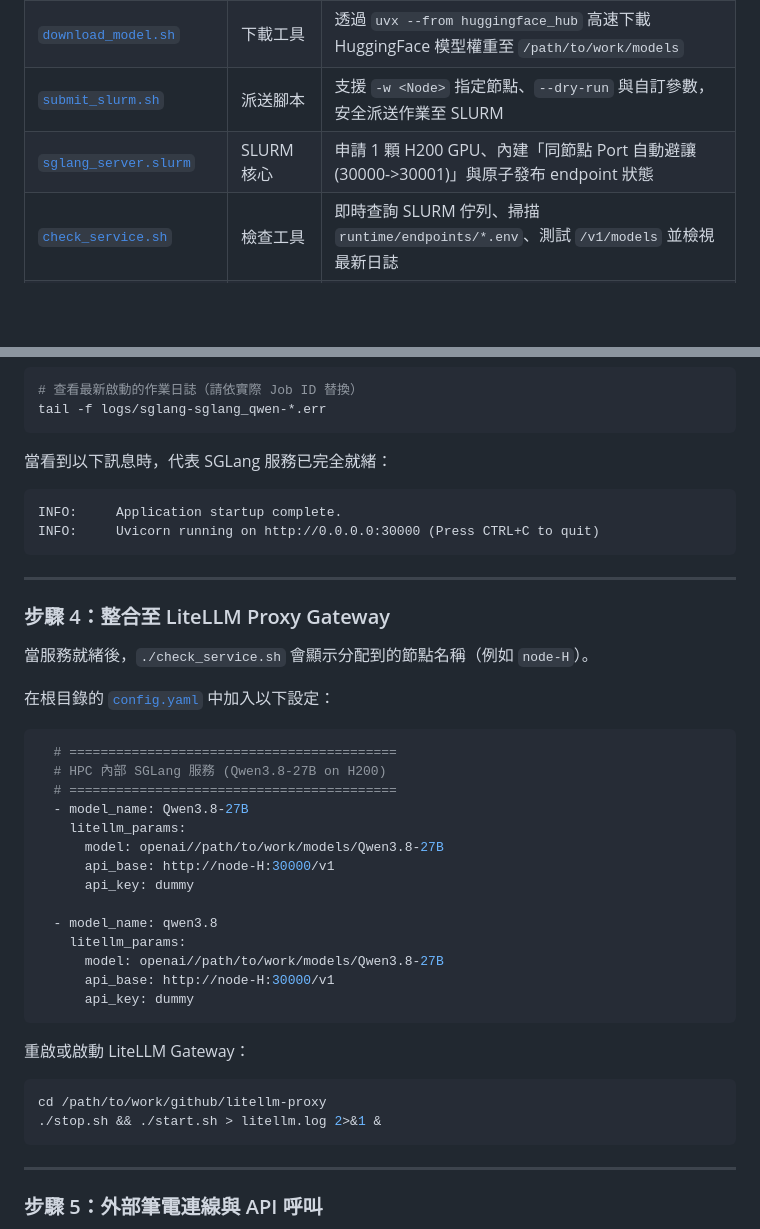
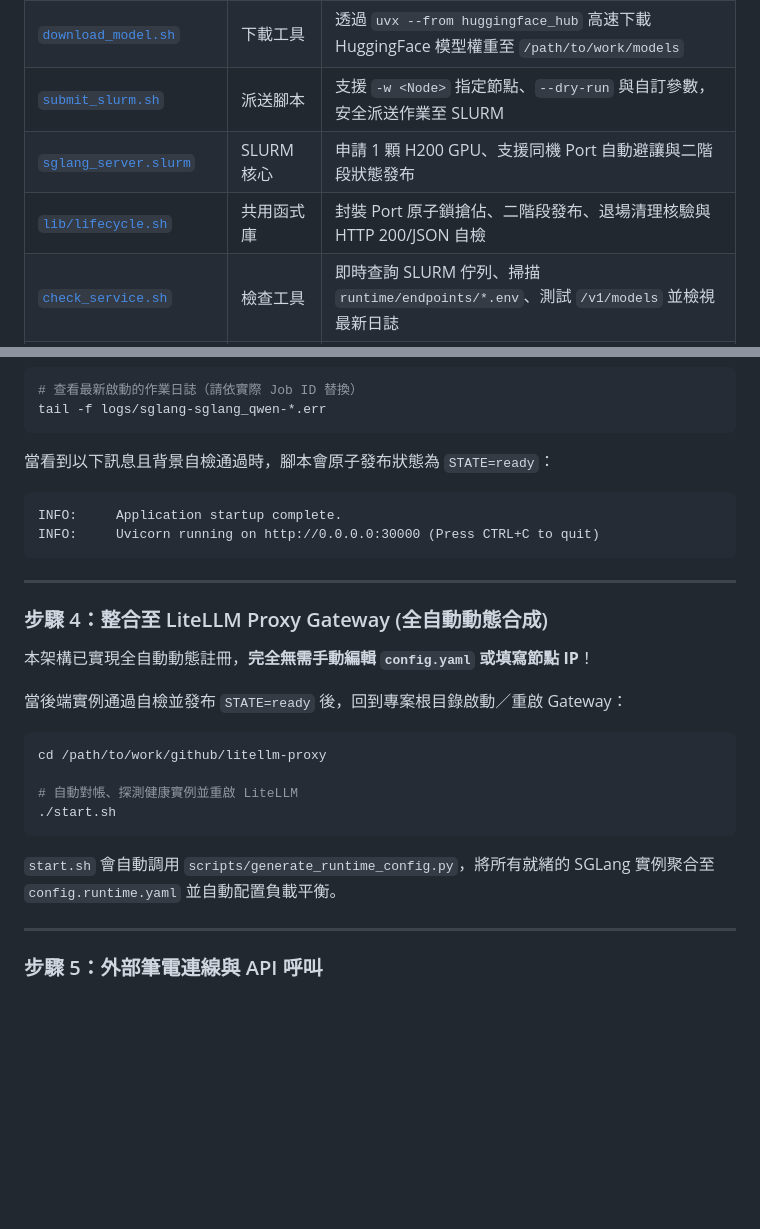
Before and after one commit to gemini960114/no-permanent-champion-artifact, a Markdown page: sglang-qwen/README.md, 2 parts joined by grey strips. Rendered like a GitHub page; blank space fills up the shorter version.

Commit message:
docs: add Daily Operations SOP (Step 1-3) and update sglang-qwen documentation

````diff
--- a/sglang-qwen/README.md
+++ b/sglang-qwen/README.md
@@ -11,7 +11,8 @@
 | [`config.env`](file:///path/to/work/github/litellm-proxy/sglang-qwen/config.env) | 配置設定 | 集中管理所有 SLURM 資源配額、容器路徑、模型名稱與 SGLang 核心推論參數 |
 | [`download_model.sh`](file:///path/to/work/github/litellm-proxy/sglang-qwen/download_model.sh) | 下載工具 | 透過 `uvx --from huggingface_hub` 高速下載 HuggingFace 模型權重至 `/path/to/work/models` |
 | [`submit_slurm.sh`](file:///path/to/work/github/litellm-proxy/sglang-qwen/submit_slurm.sh) | 派送腳本 | 支援 `-w <Node>` 指定節點、`--dry-run` 與自訂參數，安全派送作業至 SLURM |
-| [`sglang_server.slurm`](file:///path/to/work/github/litellm-proxy/sglang-qwen/sglang_server.slurm) | SLURM 核心 | 申請 1 顆 H200 GPU、內建「同節點 Port 自動避讓 (30000->30001)」與原子發布 endpoint 狀態 |
+| [`sglang_server.slurm`](file:///path/to/work/github/litellm-proxy/sglang-qwen/sglang_server.slurm) | SLURM 核心 | 申請 1 顆 H200 GPU、支援同機 Port 自動避讓與二階段狀態發布 |
+| [`lib/lifecycle.sh`](file:///path/to/work/github/litellm-proxy/sglang-qwen/lib/lifecycle.sh) | 共用函式庫 | 封裝 Port 原子鎖搶佔、二階段發布、退場清理核驗與 HTTP 200/JSON 自檢 |
 | [`check_service.sh`](file:///path/to/work/github/litellm-proxy/sglang-qwen/check_service.sh) | 檢查工具 | 即時查詢 SLURM 佇列、掃描 `runtime/endpoints/*.env`、測試 `/v1/models` 並檢視最新日誌 |
 | `../runtime/endpoints/` | 狀態註冊庫 | 存放各實例專屬的 `.env` 狀態檔，供 LiteLLM 自動合成多實例負載平衡設定 |
 | `../runtime/port-locks/` | Port 鎖目錄 | 存放各實例原子預約的節點連接埠鎖目錄，防範同機連接埠衝突 |
@@ -91,7 +92,7 @@ SGLang 啟動時會歷經兩個階段：
 tail -f logs/sglang-sglang_qwen-*.err
 ```
 
-當看到以下訊息時，代表 SGLang 服務已完全就緒：
+當看到以下訊息且背景自檢通過時，腳本會原子發布狀態為 `STATE=ready`：
 ```text
 INFO:     Application startup complete.
 INFO:     Uvicorn running on http://0.0.0.0:30000 (Press CTRL+C to quit)
@@ -99,34 +100,18 @@ INFO:     Uvicorn running on http://0.0.0.0:30000 (Press CTRL+C to quit)
 
 ---
 
-### 步驟 4：整合至 LiteLLM Proxy Gateway
+### 步驟 4：整合至 LiteLLM Proxy Gateway (全自動動態合成)
 
-當服務就緒後，`./check_service.sh` 會顯示分配到的節點名稱（例如 `node-H`）。
+本架構已實現全自動動態註冊，**完全無需手動編輯 `config.yaml` 或填寫節點 IP**！
 
-在根目錄的 [`config.yaml`](file:///path/to/work/github/litellm-proxy/config.yaml) 中加入以下設定：
-
-```yaml
-  # ==========================================
-  # HPC 內部 SGLang 服務 (Qwen3.8-27B on H200)
-  # ==========================================
-  - model_name: Qwen3.8-27B
-    litellm_params:
-      model: openai//path/to/work/models/Qwen3.8-27B
-      api_base: http://node-H:30000/v1
-      api_key: dummy
-
-  - model_name: qwen3.8
-    litellm_params:
-      model: openai//path/to/work/models/Qwen3.8-27B
-      api_base: http://node-H:30000/v1
-      api_key: dummy
-```
-
-重啟或啟動 LiteLLM Gateway：
+當後端實例通過自檢並發布 `STATE=ready` 後，回到專案根目錄啟動／重啟 Gateway：
 ```bash
 cd /path/to/work/github/litellm-proxy
-./stop.sh && ./start.sh > litellm.log 2>&1 &
+
+# 自動對帳、探測健康實例並重啟 LiteLLM
+./start.sh
 ```
+`start.sh` 會自動調用 `scripts/generate_runtime_config.py`，將所有就緒的 SGLang 實例聚合至 `config.runtime.yaml` 並自動配置負載平衡。
 
 ---
 
````
